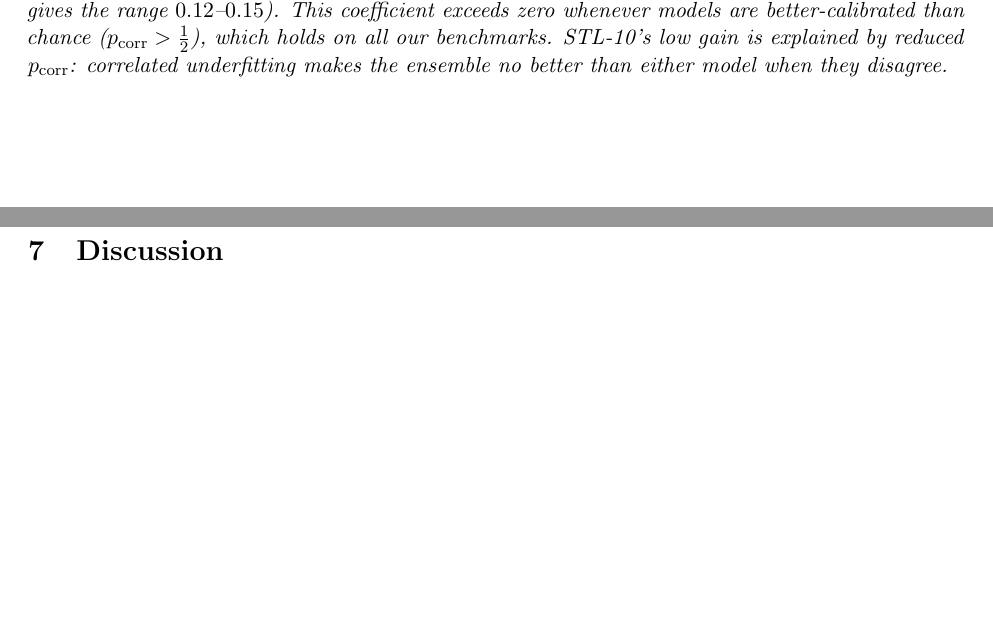
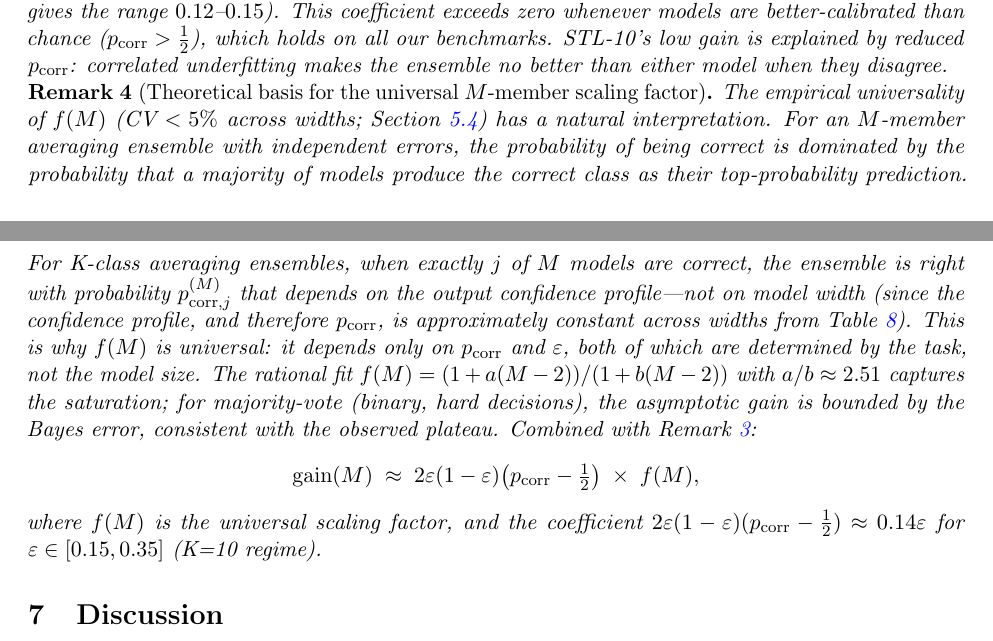
Before and after one commit to mbottoni/scaling-ensembles, a LaTeX paper (reports/scaling_ensembles_report.tex): two parts of pages 14 and 15 of 30 before the commit and two parts of pages 14 and 15 of 31 after it, joined at a grey line, cut so that both start at the same text, the shorter picture padded with empty space. Compiled offline with pdfLaTeX.

Commit message:
Add Remark 4 for universal M-scaling theoretical basis, update limitations
Remark 4 explains why f(M) is universal across widths: it depends on
p_corr and epsilon (task properties), not model size. Gives the combined
formula gain(M) ≈ 2ε(1-ε)(p_corr-1/2) × f(M) for M-member ensembles.
Removes outdated limitation about M>2 being an open question.

```diff
--- a/reports/scaling_ensembles_report.tex
+++ b/reports/scaling_ensembles_report.tex
@@ -1134,6 +1134,33 @@ range $0.12$--$0.15$).
 This coefficient exceeds zero whenever models are better-calibrated than chance ($p_{\mathrm{corr}} > \tfrac{1}{2}$), which holds on all our benchmarks.  STL-10's low gain is explained by reduced $p_{\mathrm{corr}}$: correlated underfitting makes the ensemble no better than either model when they disagree.
 \end{remark}
 
+\begin{remark}[Theoretical basis for the universal $M$-member scaling factor]
+\label{rem:mscaling}
+The empirical universality of $f(M)$ (CV $< 5\%$ across widths;
+Section~\ref{sec:scaling}) has a natural interpretation.  For an
+$M$-member averaging ensemble with independent errors, the probability of
+being correct is dominated by the probability that a majority of models
+produce the correct class as their top-probability prediction.  For
+K-class averaging ensembles, when exactly $j$ of $M$ models are correct,
+the ensemble is right with probability $p_{\mathrm{corr},j}^{(M)}$ that
+depends on the output confidence profile---not on model width (since the
+confidence profile, and therefore $p_{\mathrm{corr}}$, is approximately
+constant across widths from Table~\ref{tab:indep}).  This is why $f(M)$
+is universal: it depends only on $p_{\mathrm{corr}}$ and $\varepsilon$,
+both of which are determined by the task, not the model size.  The rational
+fit $f(M) = (1+a(M-2))/(1+b(M-2))$ with $a/b \approx 2.51$ captures the
+saturation; for majority-vote (binary, hard decisions), the asymptotic gain
+is bounded by the Bayes error, consistent with the observed plateau.
+Combined with Remark~\ref{rem:coefficient}:
+\[
+  \mathrm{gain}(M) \;\approx\; 2\varepsilon(1-\varepsilon)
+  \bigl(p_{\mathrm{corr}} - \tfrac{1}{2}\bigr) \;\times\; f(M),
+\]
+where $f(M)$ is the universal scaling factor, and the coefficient
+$2\varepsilon(1-\varepsilon)(p_{\mathrm{corr}}-\tfrac{1}{2}) \approx 0.14\varepsilon$
+for $\varepsilon \in [0.15, 0.35]$ (K=10 regime).
+\end{remark}
+
 %─────────────────────────────────────────────────────────────────────────────
 \section{Discussion}
 \label{sec:discussion}
```
Also changed, not shown: reports/scaling_ensembles_report.tex (10 more changed lines).
